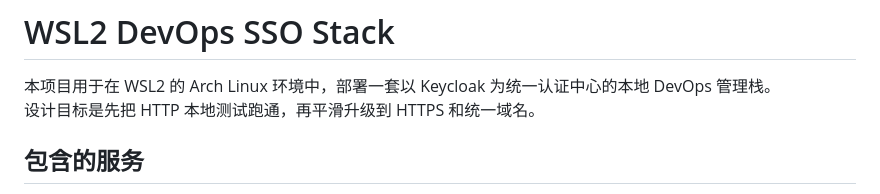
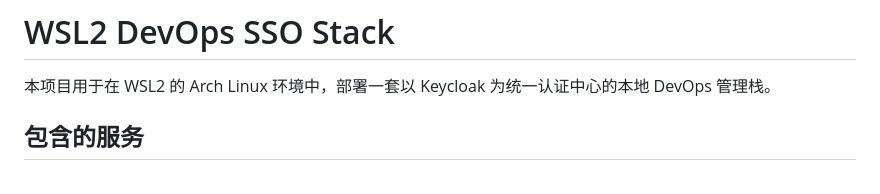
Before and after one commit to Innnoa/Integration_of_third-party_tools, a Markdown page: README.md, the part around the change. Rendered like a GitHub page.

Commit message:
delete README.md test

```diff
--- a/README.md
+++ b/README.md
@@ -1,7 +1,6 @@
 # WSL2 DevOps SSO Stack
 
 本项目用于在 WSL2 的 Arch Linux 环境中，部署一套以 Keycloak 为统一认证中心的本地 DevOps 管理栈。
-设计目标是先把 HTTP 本地测试跑通，再平滑升级到 HTTPS 和统一域名。
 
 ## 包含的服务
 
```
